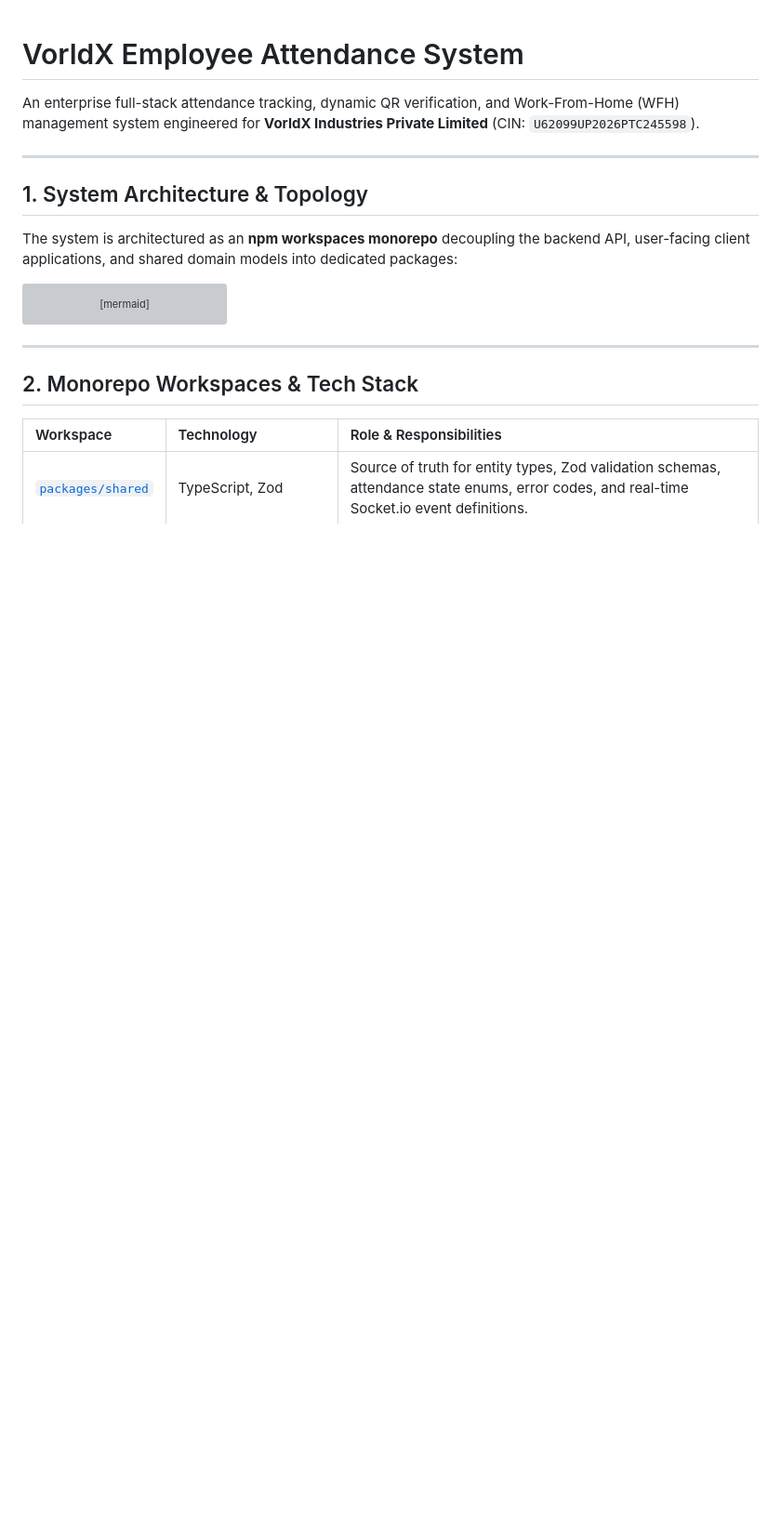
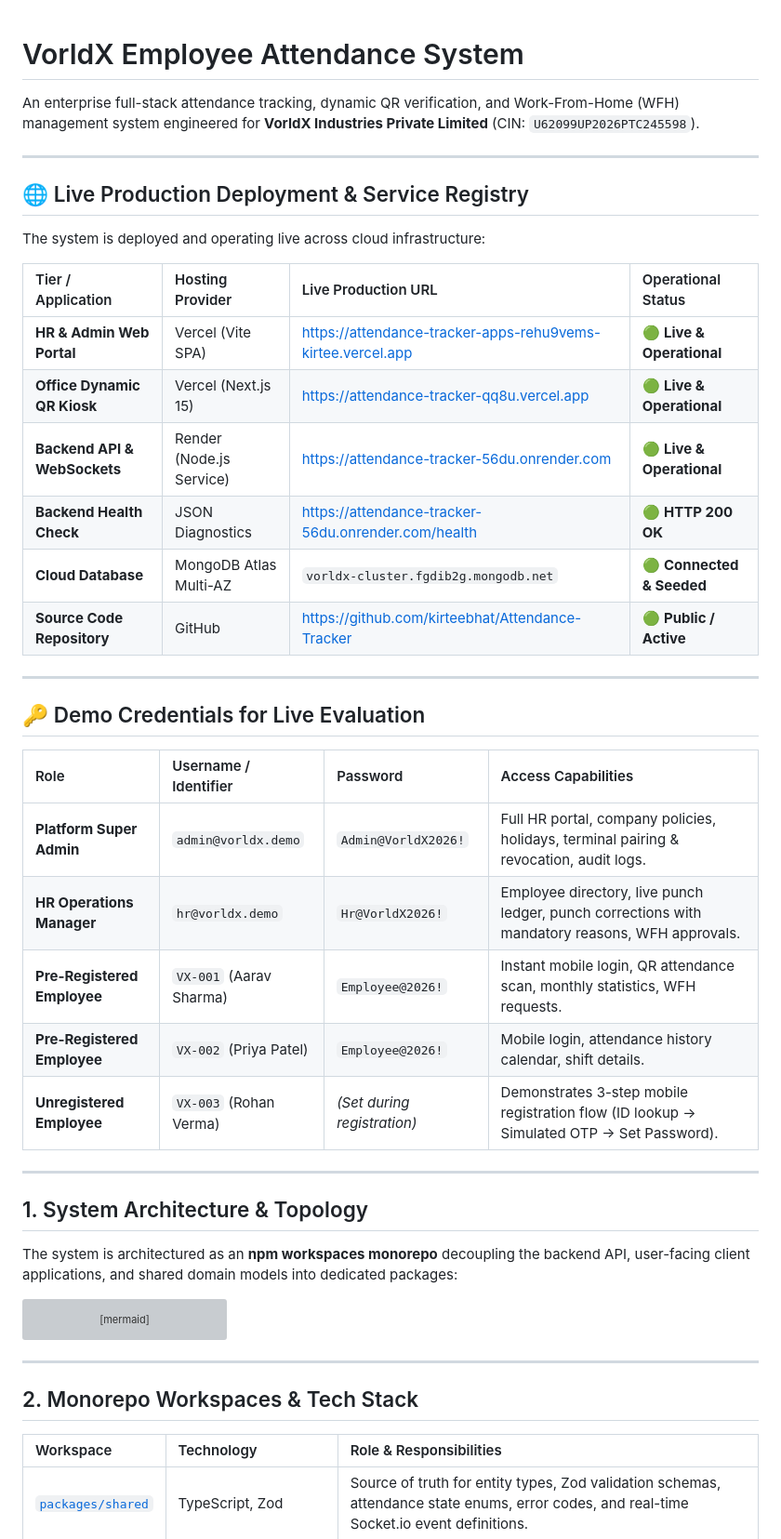
Before and after one commit to kirteebhat/Attendance-Tracker, a Markdown page: README.md, the part around the change. Shown at 93% size. GitHub-like rendering; blank space fills up the shorter version; grey boxes are pictures that could not be loaded.

Commit message:
docs: add production deployment URLs and live evaluation credentials to README and project report

```diff
--- a/README.md
+++ b/README.md
@@ -1,6 +1,33 @@
 # VorldX Employee Attendance System
 
 An enterprise full-stack attendance tracking, dynamic QR verification, and Work-From-Home (WFH) management system engineered for **VorldX Industries Private Limited** (CIN: `U62099UP2026PTC245598`).
+
+---
+
+## 🌐 Live Production Deployment & Service Registry
+
+The system is deployed and operating live across cloud infrastructure:
+
+| Tier / Application | Hosting Provider | Live Production URL | Operational Status |
+| :--- | :--- | :--- | :--- |
+| **HR & Admin Web Portal** | Vercel (Vite SPA) | [https://attendance-tracker-apps-rehu9vems-kirtee.vercel.app](https://attendance-tracker-apps-rehu9vems-kirtee.vercel.app) | 🟢 **Live & Operational** |
+| **Office Dynamic QR Kiosk** | Vercel (Next.js 15) | [https://attendance-tracker-qq8u.vercel.app](https://attendance-tracker-qq8u.vercel.app) | 🟢 **Live & Operational** |
+| **Backend API & WebSockets** | Render (Node.js Service) | [https://attendance-tracker-56du.onrender.com](https://attendance-tracker-56du.onrender.com) | 🟢 **Live & Operational** |
+| **Backend Health Check** | JSON Diagnostics | [https://attendance-tracker-56du.onrender.com/health](https://attendance-tracker-56du.onrender.com/health) | 🟢 **HTTP 200 OK** |
+| **Cloud Database** | MongoDB Atlas Multi-AZ | `vorldx-cluster.fgdib2g.mongodb.net` | 🟢 **Connected & Seeded** |
+| **Source Code Repository** | GitHub | [https://github.com/kirteebhat/Attendance-Tracker](https://github.com/kirteebhat/Attendance-Tracker) | 🟢 **Public / Active** |
+
+---
+
+## 🔑 Demo Credentials for Live Evaluation
+
+| Role | Username / Identifier | Password | Access Capabilities |
+| :--- | :--- | :--- | :--- |
+| **Platform Super Admin** | `admin@vorldx.demo` | `Admin@VorldX2026!` | Full HR portal, company policies, holidays, terminal pairing & revocation, audit logs. |
+| **HR Operations Manager** | `hr@vorldx.demo` | `Hr@VorldX2026!` | Employee directory, live punch ledger, punch corrections with mandatory reasons, WFH approvals. |
+| **Pre-Registered Employee** | `VX-001` (Aarav Sharma) | `Employee@2026!` | Instant mobile login, QR attendance scan, monthly statistics, WFH requests. |
+| **Pre-Registered Employee** | `VX-002` (Priya Patel) | `Employee@2026!` | Mobile login, attendance history calendar, shift details. |
+| **Unregistered Employee** | `VX-003` (Rohan Verma) | *(Set during registration)* | Demonstrates 3-step mobile registration flow (ID lookup → Simulated OTP → Set Password). |
 
 ---
 
```
Also changed, not shown: docs/DEPLOYMENT.md (+8 -4 lines), docs/PROJECT_REPORT.md (+12 -3 lines).
